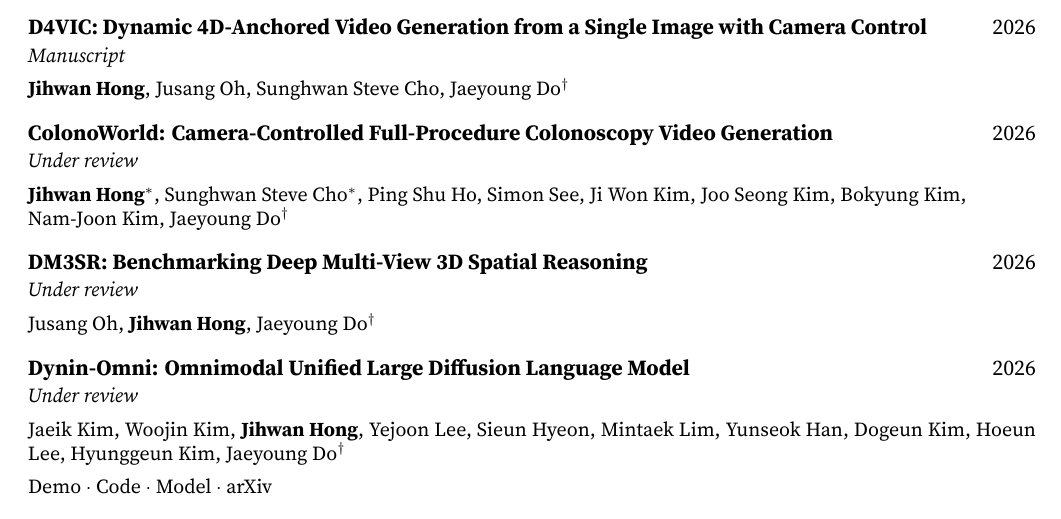
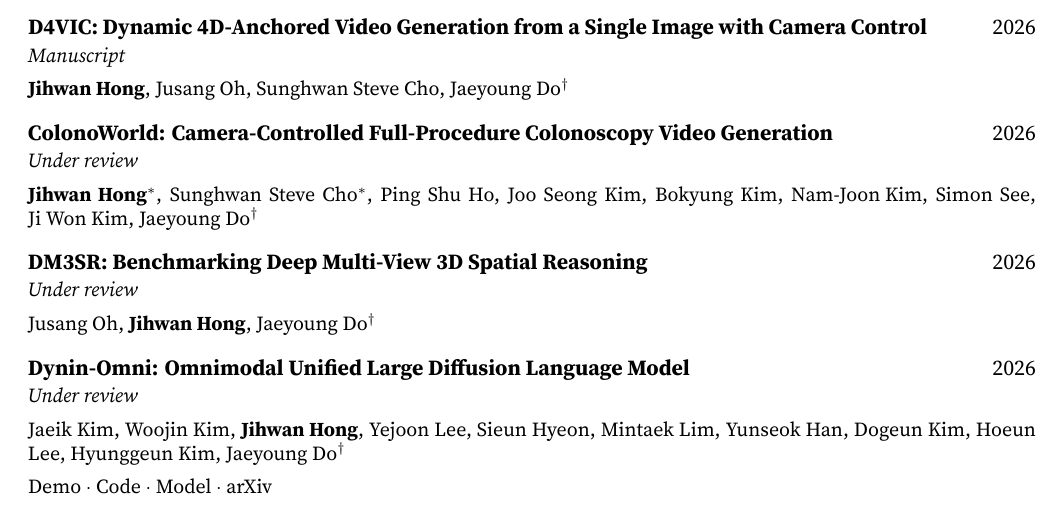
Before and after one commit to csjihwanh/csjihwanh.github.io, a LaTeX CV (cv/cv.tex): part of page 2 of 2, cut so that both start at the same text. Compiled offline with XeLaTeX.

Commit message:
cv update

```diff
--- a/cv/cv.tex
+++ b/cv/cv.tex
@@ -148,7 +148,7 @@
 \end{samepage}
 
 \begin{samepage}
-\pub{ColonoWorld: Camera-Controlled Full-Procedure Colonoscopy Video Generation}{2026}{Under review}{\textbf{Jihwan Hong}$^{*}$, Sunghwan Steve Cho$^{*}$, Ping Shu Ho, Simon See, Ji Won Kim, Joo Seong Kim, Bokyung Kim,\newline \mbox{Nam-Joon Kim}, Jaeyoung Do$^{\dagger}$}{}
+\pub{ColonoWorld: Camera-Controlled Full-Procedure Colonoscopy Video Generation}{2026}{Under review}{\textbf{Jihwan Hong}$^{*}$, Sunghwan Steve Cho$^{*}$, Ping Shu Ho, Joo Seong Kim, Bokyung Kim, \mbox{Nam-Joon Kim}, Simon See, \mbox{Ji Won Kim}, Jaeyoung Do$^{\dagger}$}{}
 \end{samepage}
 
 \begin{samepage}
```
Also changed, not shown: cv/cv.pdf, 1 other file.
